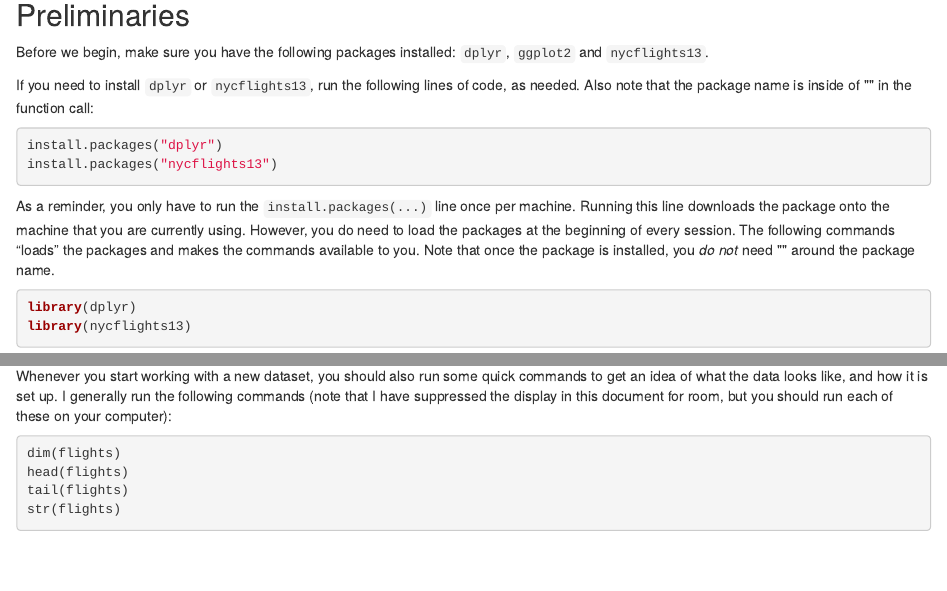
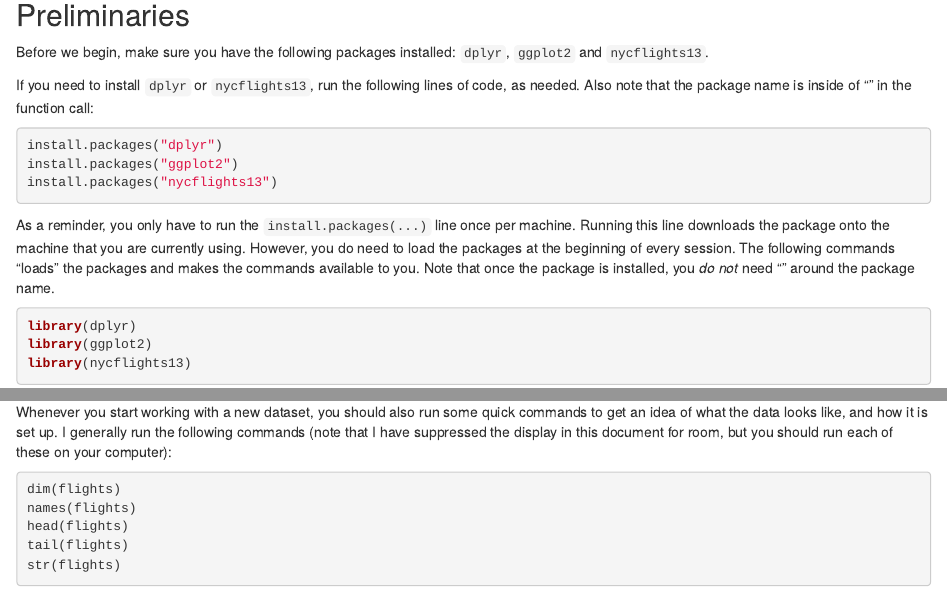
Before and after one commit to Jpomz/ENVS_475_template, an R Markdown document (labs/lab_03_dplyr.Rmd): the page in a window 1100 px wide, from 770 px down, and a second part further down, joined at a grey line. The pictures show the output file labs/lab_03_dplyr.html that the author committed with the source, opened offline.

Commit message:
fix dplyr typos

````diff
--- a/labs/lab_03_dplyr.Rmd
+++ b/labs/lab_03_dplyr.Rmd
@@ -34,6 +34,7 @@ Before we begin, make sure you have the following packages installed: `dplyr`, `
 If you need to install `dplyr` or `nycflights13`, run the following lines of code, as needed. Also note that the package name is inside of "" in the function call:
 ```{r, eval=FALSE}
 install.packages("dplyr")
+install.packages("ggplot2")
 install.packages("nycflights13")
 ```
 
@@ -41,6 +42,7 @@ As a reminder, you only have to run the `install.packages(...)` line once per ma
 
 ```{r eval = FALSE}
 library(dplyr)
+library(ggplot2)
 library(nycflights13)
 ```
 
@@ -58,6 +60,7 @@ It is worth noting that this data is already in the "tidydata" format. Unfortuna
 Whenever you start working with a new dataset, you should also run some quick commands to get an idea of what the data looks like, and how it is set up. I generally run the following commands (note that I have suppressed the display in this document for room, but you should run each of these on your computer):
 ```{r, eval=FALSE}
 dim(flights)
+names(flights)
 head(flights)
 tail(flights)
 str(flights)
````
Also changed, not shown: labs/lab_03_dplyr.html, labs/lab_03_dplyr.Rmd (7 more changed lines).
